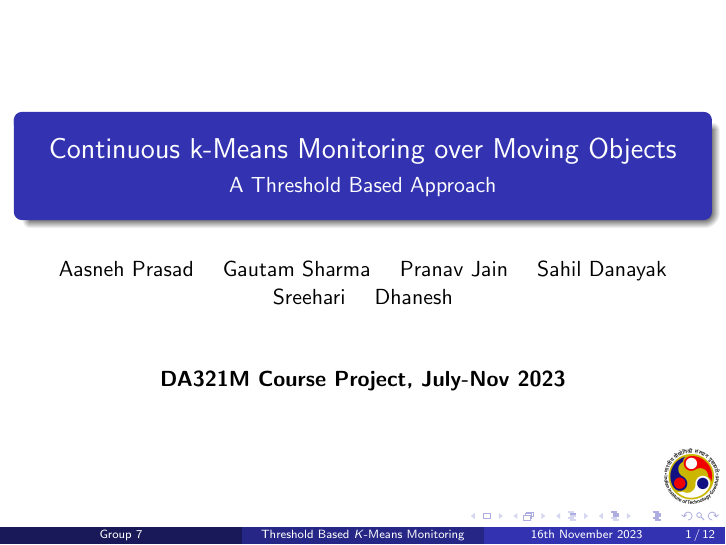
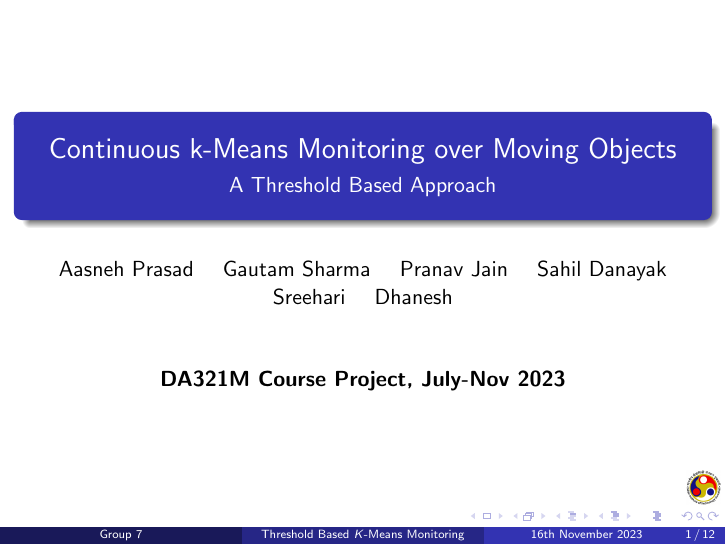
Before and after one commit to dhaneshragu/TKM-ML-Project, LaTeX slides (Presentation.tex): page 1 of 12. Compiled offline with pdfLaTeX.

Commit message:
logo size decr

```diff
--- a/Presentation.tex
+++ b/Presentation.tex
@@ -22,7 +22,7 @@ over Moving Objects}
 \date[16th November 2023] % (optional)
 {\textbf{DA321M Course Project, July-Nov 2023}}
 
-\logo{\includegraphics[height=1cm]{iitg-logo.jpeg}}
+\logo{\includegraphics[height=0.6cm]{iitg-logo.jpeg}}
 
 %End of title page configuration block
 %------------------------------------------------------------
```
Also changed, not shown: 1 other file.
